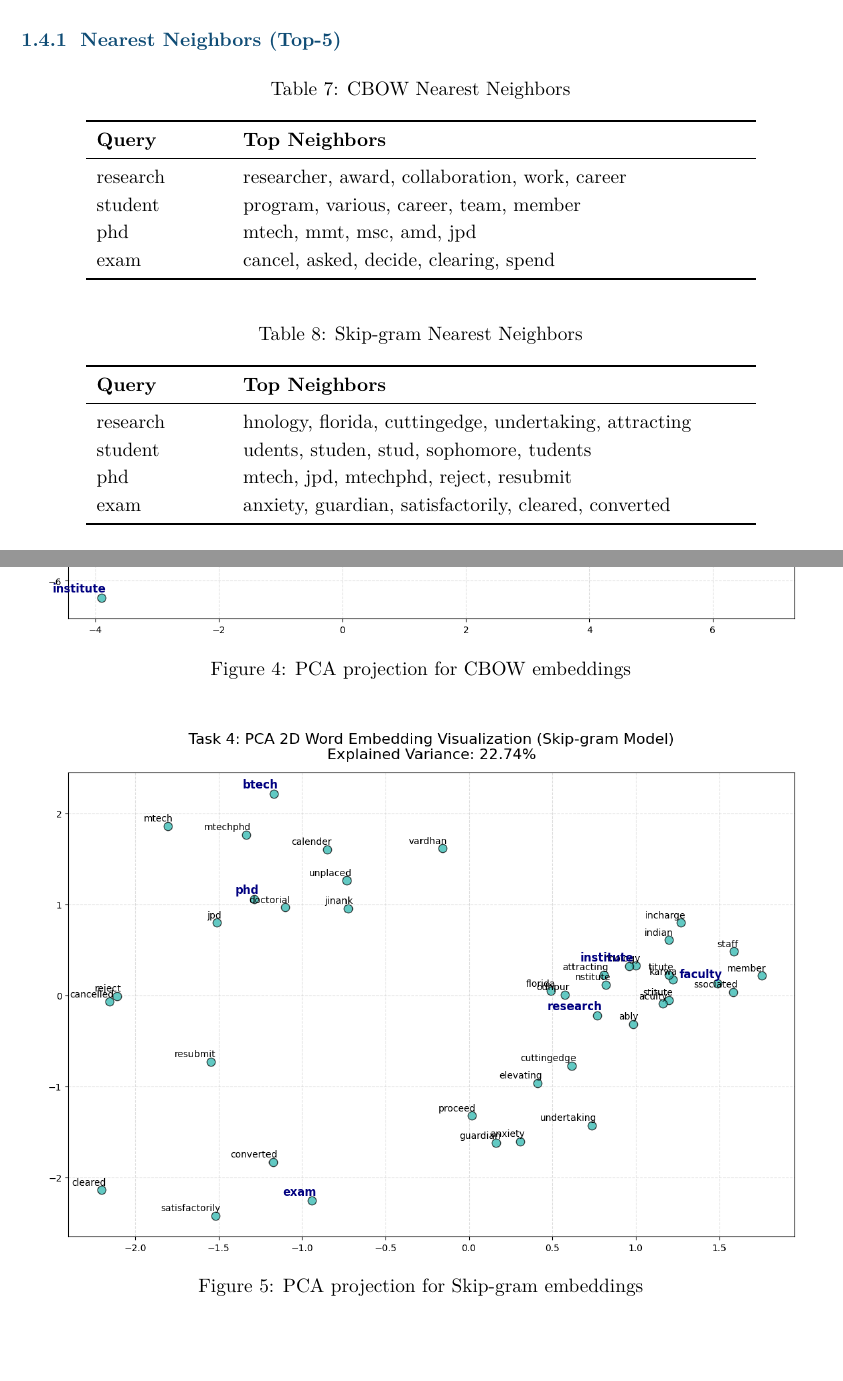
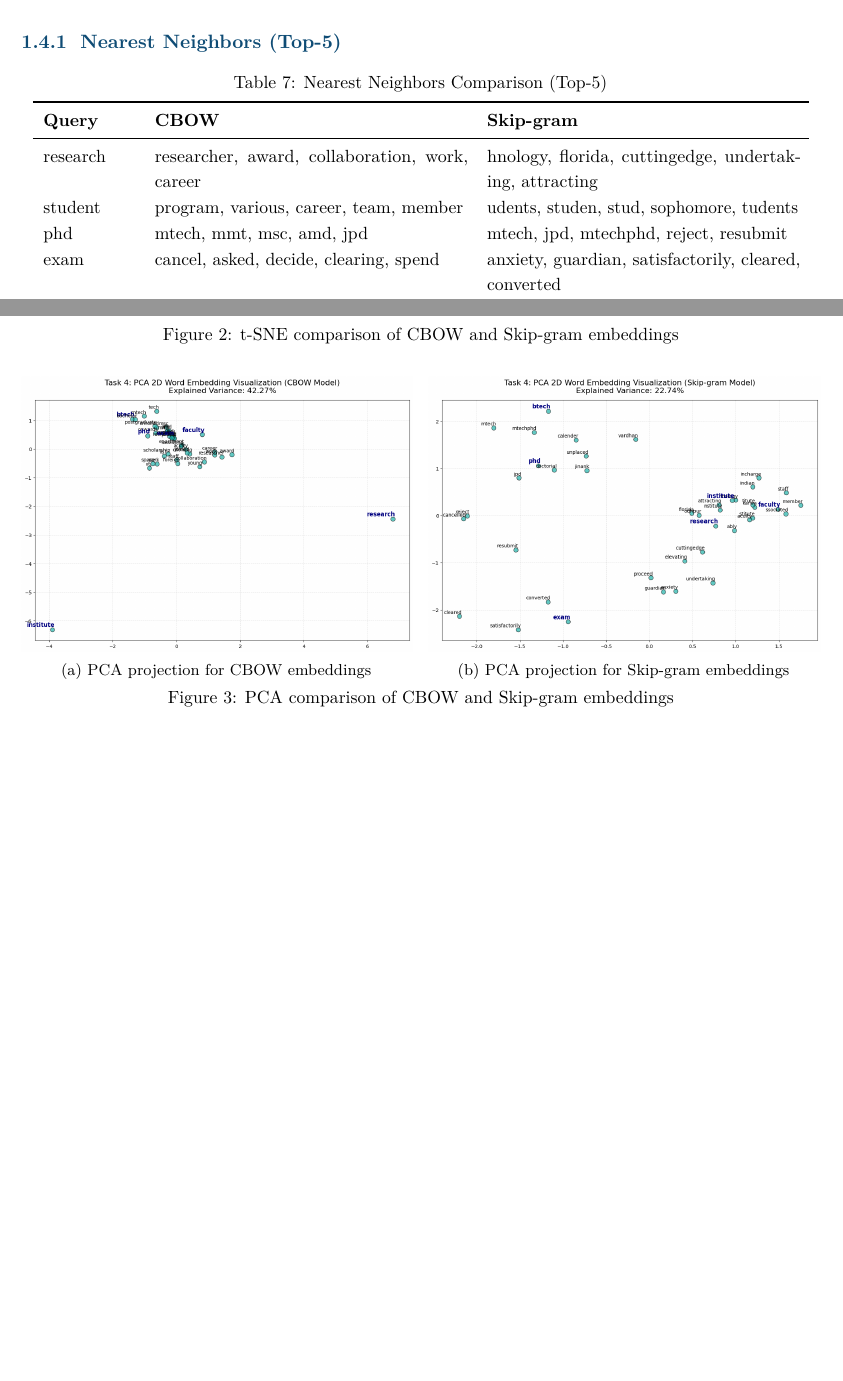
Before and after one commit to japneet1234/NLU_PA-2, a LaTeX document (combined_report.tex): two parts of pages 7 and 10 of 16 before the commit and two parts of pages 6 and 8 of 12 after it, joined at a grey line, cut so that both start at the same text, the shorter picture padded with empty space. Compiled offline with pdfLaTeX.

Commit message:
Adding final files

```diff
--- a/combined_report.tex
+++ b/combined_report.tex
@@ -47,6 +47,13 @@
 \cfoot{\thepage}
 
 \setstretch{1.15}
+\setlist[itemize]{noitemsep, topsep=2pt}
+\setlist[enumerate]{noitemsep, topsep=2pt}
+\setlength{\textfloatsep}{10pt plus 2pt minus 2pt}
+\setlength{\floatsep}{8pt plus 2pt minus 2pt}
+\setlength{\intextsep}{8pt plus 2pt minus 2pt}
+\captionsetup{font=small,skip=4pt}
+\renewcommand{\arraystretch}{1.08}
 
 \begin{document}
 
@@ -296,30 +319,16 @@ Cosine similarity was used for neighborhood search and vector arithmetic for ana
 
 \begin{table}[H]
 \centering
-\caption{CBOW Nearest Neighbors}
-\begin{tabular}{p{2.5cm} p{10cm}}
+\caption{Nearest Neighbors Comparison (Top-5)}
+\small
+\begin{tabular}{p{1.8cm} p{6.2cm} p{6.2cm}}
 \toprule
-\textbf{Query} & \textbf{Top Neighbors} \\
+\textbf{Query} & \textbf{CBOW} & \textbf{Skip-gram} \\
 \midrule
-research & researcher, award, collaboration, work, career \\
-student & program, various, career, team, member \\
-phd & mtech, mmt, msc, amd, jpd \\
-exam & cancel, asked, decide, clearing, spend \\
-\bottomrule
-\end{tabular}
-\end{table}
-
-\begin{table}[H]
-\centering
-\caption{Skip-gram Nearest Neighbors}
-\begin{tabular}{p{2.5cm} p{10cm}}
-\toprule
-\textbf{Query} & \textbf{Top Neighbors} \\
-\midrule
-research & hnology, florida, cuttingedge, undertaking, attracting \\
-student & udents, studen, stud, sophomore, tudents \\
-phd & mtech, jpd, mtechphd, reject, resubmit \\
-exam & anxiety, guardian, satisfactorily, cleared, converted \\
+research & researcher, award, collaboration, work, career & hnology, florida, cuttingedge, undertaking, attracting \\
+student & program, various, career, team, member & udents, studen, stud, sophomore, tudents \\
+phd & mtech, mmt, msc, amd, jpd & mtech, jpd, mtechphd, reject, resubmit \\
+exam & cancel, asked, decide, clearing, spend & anxiety, guardian, satisfactorily, cleared, converted \\
 \bottomrule
 \end{tabular}
 \end{table}
@@ -373,0 +384 @@ Embeddings around seeds \{research, btech, phd, exam, faculty, institute\} and t
+        \caption{t-SNE projection for CBOW embeddings}
@@ -374,21 +390,22 @@ Embeddings around seeds \{research, btech, phd, exam, faculty, institute\} and t
+        \caption{t-SNE projection for Skip-gram embeddings}
+    \end{subfigure}
+    \caption{t-SNE comparison of CBOW and Skip-gram embeddings}
 \end{figure}
 
 \begin{figure}[H]
     \centering
-    \includegraphics[width=0.95\textwidth]{report_assets/prob1_cell13_img2.png}
-    \caption{t-SNE projection for Skip-gram embeddings}
-\end{figure}
-
-\begin{figure}[H]
-    \centering
-    \includegraphics[width=0.95\textwidth]{report_assets/prob1_cell15_img1.png}
-    \caption{PCA projection for CBOW embeddings}
-\end{figure}
-
-\begin{figure}[H]
-    \centering
-    \includegraphics[width=0.95\textwidth]{report_assets/prob1_cell15_img2.png}
-    \caption{PCA projection for Skip-gram embeddings}
+    \begin{subfigure}[t]{0.49\textwidth}
+        \centering
+        \includegraphics[width=\textwidth]{report_assets/prob1_cell15_img1.png}
+        \caption{PCA projection for CBOW embeddings}
+    \end{subfigure}
+    \hfill
+    \begin{subfigure}[t]{0.49\textwidth}
+        \centering
+        \includegraphics[width=\textwidth]{report_assets/prob1_cell15_img2.png}
+        \caption{PCA projection for Skip-gram embeddings}
+    \end{subfigure}
+    \caption{PCA comparison of CBOW and Skip-gram embeddings}
 \end{figure}
 
 \textbf{Clustering behavior:}
```
Also changed, not shown: combined_report.tex (59 more changed lines), 2 other files.
